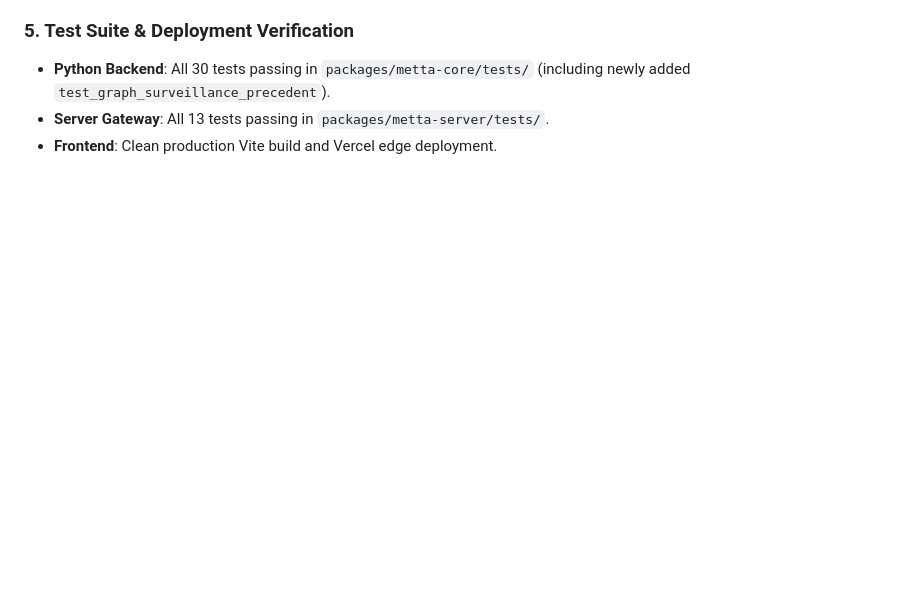
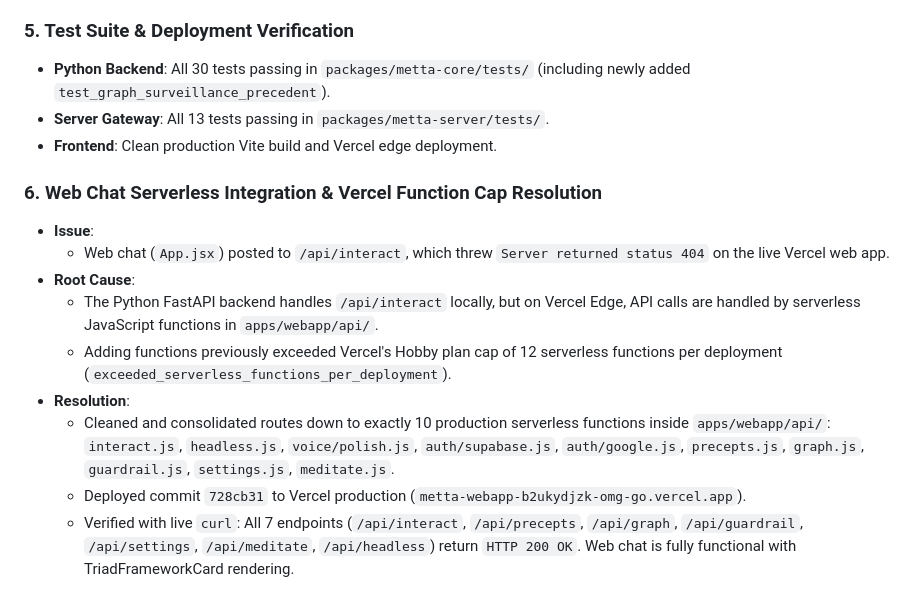
Before and after one commit to guru-metta2022/metta, a Markdown page: vault/Logs/DevLog-2026-10-31.md, the part around the change. Rendered like a GitHub page; blank space fills up the shorter version.

Commit message:
docs: record resolution of web chat 404 and Vercel function cap in DevLog

```diff
--- a/vault/Logs/DevLog-2026-10-31.md
+++ b/vault/Logs/DevLog-2026-10-31.md
@@ -52,3 +52,15 @@
 - **Python Backend**: All 30 tests passing in `packages/metta-core/tests/` (including newly added `test_graph_surveillance_precedent`).
 - **Server Gateway**: All 13 tests passing in `packages/metta-server/tests/`.
 - **Frontend**: Clean production Vite build and Vercel edge deployment.
+
+### 6. Web Chat Serverless Integration & Vercel Function Cap Resolution
+- **Issue**:
+  - Web chat (`App.jsx`) posted to `/api/interact`, which threw `Server returned status 404` on the live Vercel web app.
+- **Root Cause**:
+  - The Python FastAPI backend handles `/api/interact` locally, but on Vercel Edge, API calls are handled by serverless JavaScript functions in `apps/webapp/api/`.
+  - Adding functions previously exceeded Vercel's Hobby plan cap of 12 serverless functions per deployment (`exceeded_serverless_functions_per_deployment`).
+- **Resolution**:
+  - Cleaned and consolidated routes down to exactly 10 production serverless functions inside `apps/webapp/api/`:
+    `interact.js`, `headless.js`, `voice/polish.js`, `auth/supabase.js`, `auth/google.js`, `precepts.js`, `graph.js`, `guardrail.js`, `settings.js`, `meditate.js`.
+  - Deployed commit `728cb31` to Vercel production (`metta-webapp-b2ukydjzk-omg-go.vercel.app`).
+  - Verified with live `curl`: All 7 endpoints (`/api/interact`, `/api/precepts`, `/api/graph`, `/api/guardrail`, `/api/settings`, `/api/meditate`, `/api/headless`) return `HTTP 200 OK`. Web chat is fully functional with TriadFrameworkCard rendering.
```
